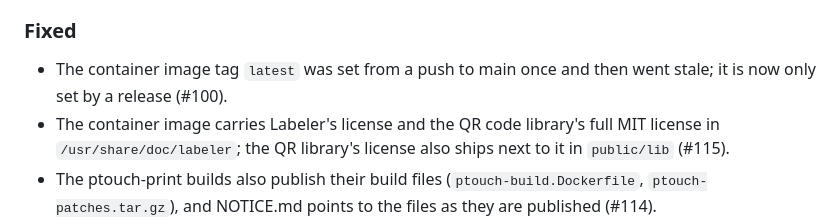
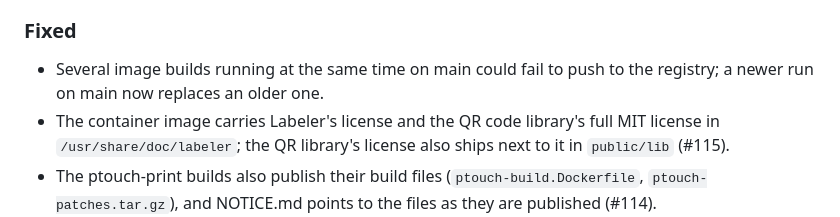
Before and after one commit to PhilippMundhenk/labeler, a Markdown page: CHANGELOG.md, the part around the change. Rendered like a GitHub page.

```diff
--- a/CHANGELOG.md
+++ b/CHANGELOG.md
@@ -118,8 +118,8 @@ The first versioned release: Labeler was rewritten from a single PHP page into a
 
 ### Fixed
 
-- The container image tag `latest` was set from a push to main once and then went stale; it is
-  now only set by a release (#100).
+- Several image builds running at the same time on main could fail to push to the registry; a
+  newer run on main now replaces an older one.
 - The container image carries Labeler's license and the QR code library's full MIT license in
   `/usr/share/doc/labeler`; the QR library's license also ships next to it in `public/lib` (#115).
 - The ptouch-print builds also publish their build files (`ptouch-build.Dockerfile`,
```
Also changed, not shown: docs/DEVELOPMENT.md (+2 -2 lines), docs/screenshots/details.png, docs/screenshots/no-printer.png, docs/screenshots/phone.png, 1 other file.
